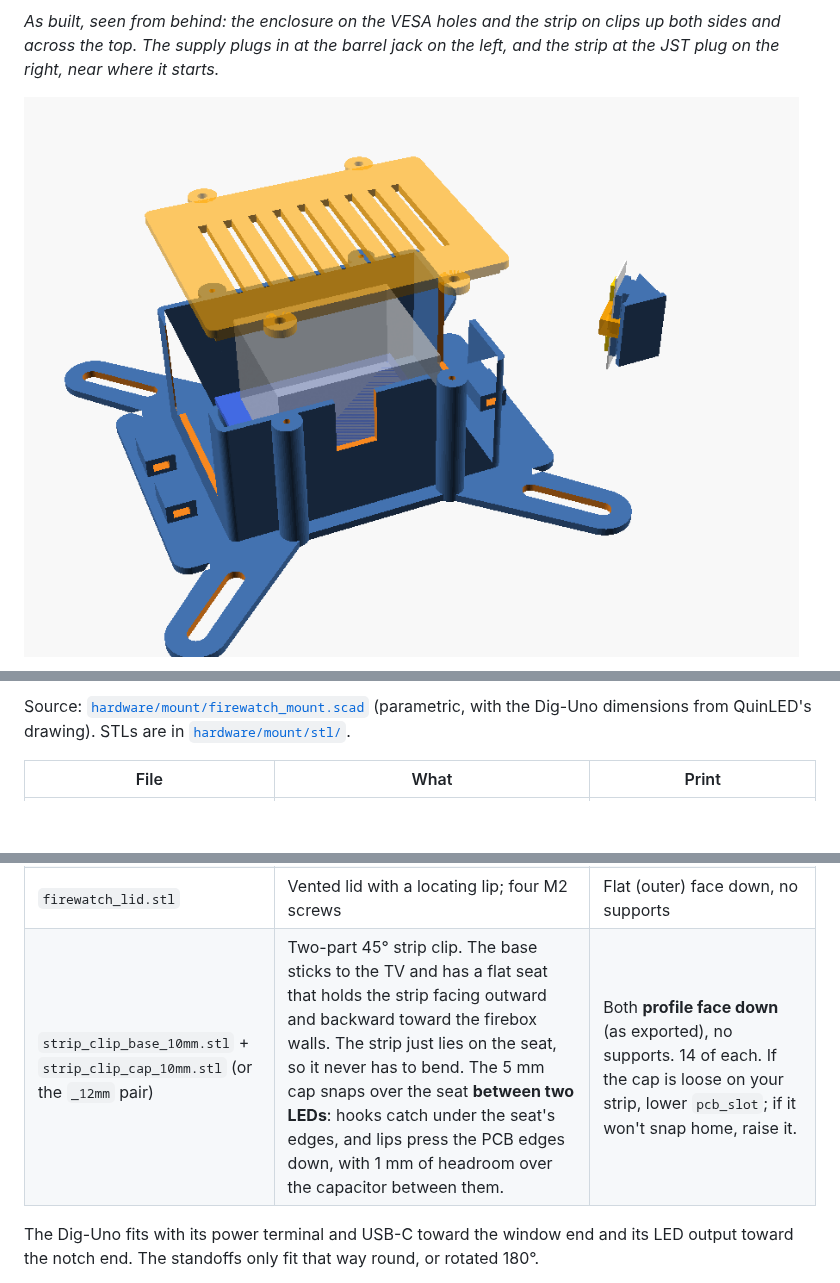
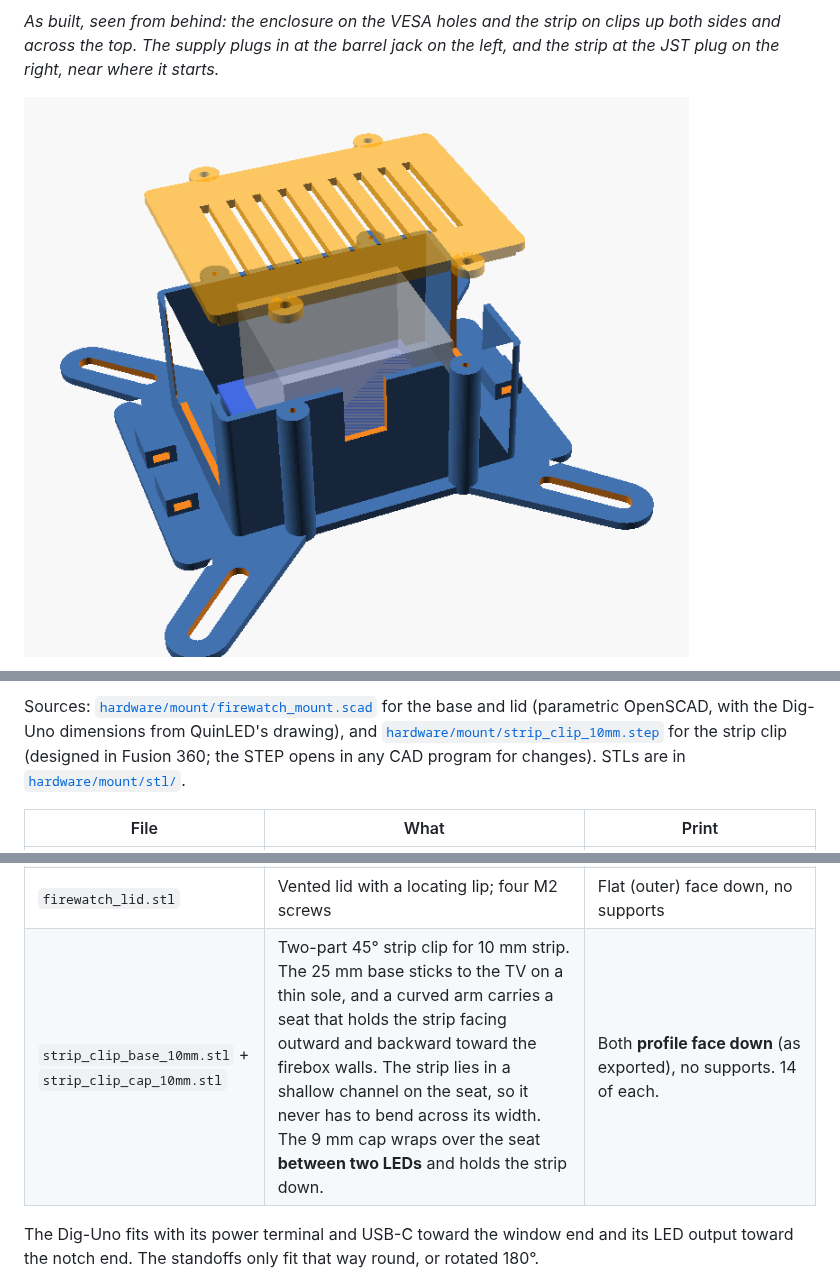
Before and after one commit to micahflock/Firewatch, a Markdown page: docs/hardware.md, 3 parts joined by grey strips. Drawn GitHub-style; pictures changed too: docs/img/assembly.png; blank space fills up the shorter version.

```diff
--- a/docs/hardware.md
+++ b/docs/hardware.md
@@ -141,12 +141,12 @@ The web page shows the firmware's live current estimate (`ledCurrentMa`). The Di
 
-Source: [`hardware/mount/firewatch_mount.scad`](../hardware/mount/firewatch_mount.scad) (parametric, with the Dig-Uno dimensions from QuinLED's drawing). STLs are in [`hardware/mount/stl/`](../hardware/mount/stl).
+Sources: [`hardware/mount/firewatch_mount.scad`](../hardware/mount/firewatch_mount.scad) for the base and lid (parametric OpenSCAD, with the Dig-Uno dimensions from QuinLED's drawing), and [`hardware/mount/strip_clip_10mm.step`](../hardware/mount/strip_clip_10mm.step) for the strip clip (designed in Fusion 360; the STEP opens in any CAD program for changes). STLs are in [`hardware/mount/stl/`](../hardware/mount/stl).
 
 | File | What | Print |
 |---|---|---|
 | `firewatch_base.stl` | X-shaped VESA plate + Dig-Uno enclosure. The diagonal slots fit **both 75 × 75 and 100 × 100** (the 32S335 is 100 × 100, M4). Four M2 standoffs on the Dig-Uno's hole pattern. A wide window on the power end for the barrel-jack pigtail's leads **and USB-C access**, a notch on the LED end for the strip wiring, a small notch for the optional IR lead, and three cable-tie anchors. | Flat side down, 20% infill, no supports. Load-bearing walls are 1.67 mm, locating walls (the lid lip) 0.86 mm, and the plate is 2 mm (`strong_wall`, `light_wall`, `plate_t` in the source). |
 | `firewatch_base_M6.stl` | Same, with M6 clearance slots for other TVs | |
 | `firewatch_lid.stl` | Vented lid with a locating lip; four M2 screws | Flat (outer) face down, no supports |
-| `strip_clip_base_10mm.stl` + `strip_clip_cap_10mm.stl` (or the `_12mm` pair) | Two-part 45° strip clip. The base sticks to the TV and has a flat seat that holds the strip facing outward and backward toward the firebox walls. The strip just lies on the seat, so it never has to bend. The 5 mm cap snaps over the seat **between two LEDs**: hooks catch under the seat's edges, and lips press the PCB edges down, with 1 mm of headroom over the capacitor between them. | Both **profile face down** (as exported), no supports. 14 of each. If the cap is loose on your strip, lower `pcb_slot`; if it won't snap home, raise it. |
+| `strip_clip_base_10mm.stl` + `strip_clip_cap_10mm.stl` | Two-part 45° strip clip for 10 mm strip. The 25 mm base sticks to the TV on a thin sole, and a curved arm carries a seat that holds the strip facing outward and backward toward the firebox walls. The strip lies in a shallow channel on the seat, so it never has to bend across its width. The 9 mm cap wraps over the seat **between two LEDs** and holds the strip down. | Both **profile face down** (as exported), no supports. 14 of each. |
 
 The Dig-Uno fits with its power terminal and USB-C toward the window end and its LED output toward the notch end. The standoffs only fit that way round, or rotated 180°.
 
```
Also changed, not shown: other parts of docs/hardware.md (+1 -1 lines), README.md (+1 -1 lines), docs/install.md (+1 -1 lines), docs/img/clip.png, docs/img/clip_3d.png, 6 other files.
